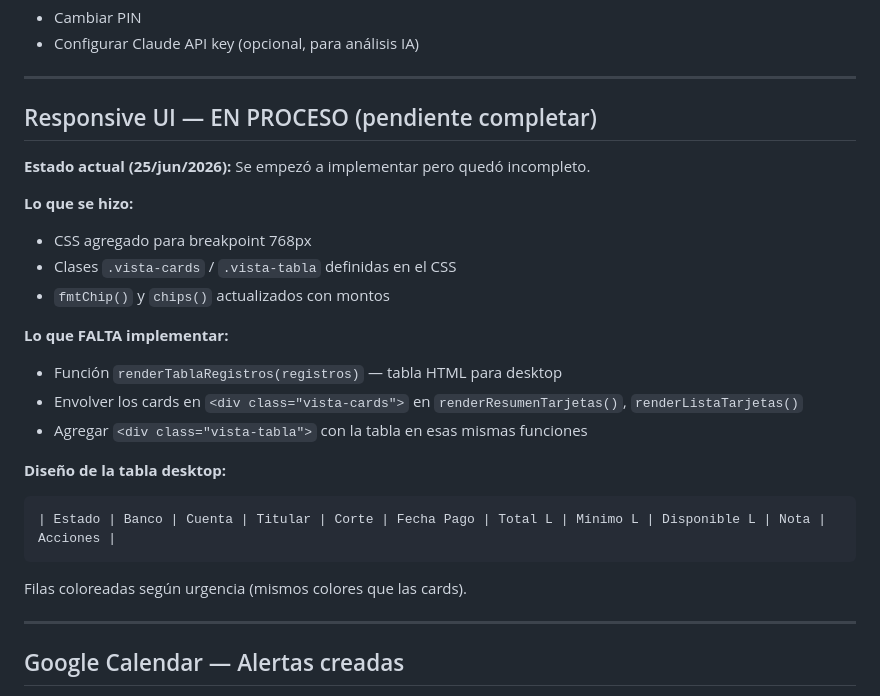
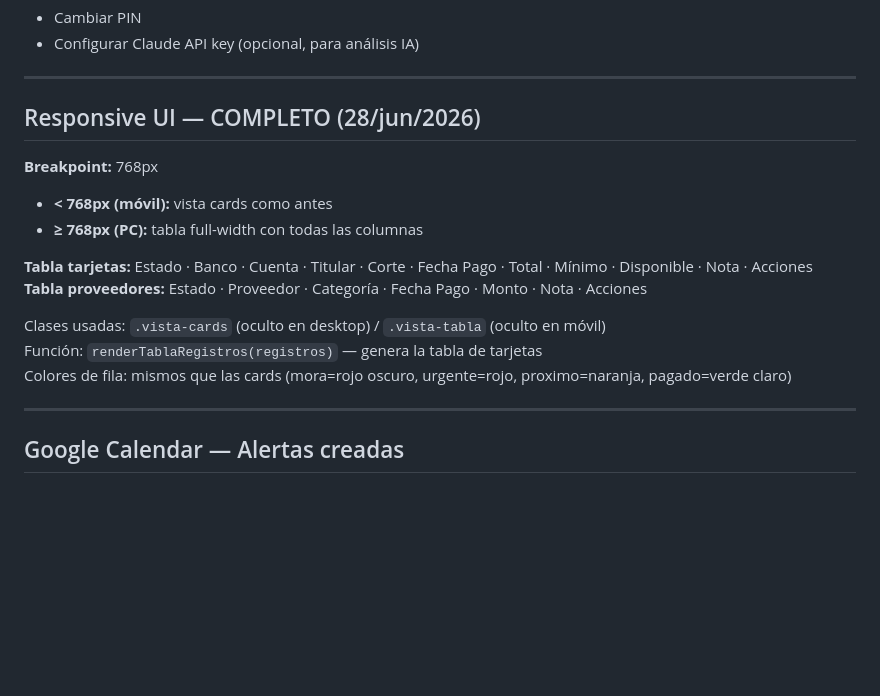
Before and after one commit to jorgedelarocacalix-tech/fintrack-laroca, a Markdown page: CONTEXT.md, the part around the change. Drawn GitHub-style; blank space fills up the shorter version.

Commit message:
docs: CONTEXT.md — responsive UI marcado como completo

````diff
--- a/CONTEXT.md
+++ b/CONTEXT.md
@@ -154,25 +154,18 @@ Análisis conversacional con Claude (requiere API key en Config si se quiere usa
 
 ---
 
-## Responsive UI — EN PROCESO (pendiente completar)
+## Responsive UI — COMPLETO (28/jun/2026)
 
-**Estado actual (25/jun/2026):** Se empezó a implementar pero quedó incompleto.
+**Breakpoint:** 768px
+- **< 768px (móvil):** vista cards como antes
+- **≥ 768px (PC):** tabla full-width con todas las columnas
 
-**Lo que se hizo:**
-- CSS agregado para breakpoint 768px
-- Clases `.vista-cards` / `.vista-tabla` definidas en el CSS
-- `fmtChip()` y `chips()` actualizados con montos
+**Tabla tarjetas:** Estado · Banco · Cuenta · Titular · Corte · Fecha Pago · Total · Mínimo · Disponible · Nota · Acciones
+**Tabla proveedores:** Estado · Proveedor · Categoría · Fecha Pago · Monto · Nota · Acciones
 
-**Lo que FALTA implementar:**
-- Función `renderTablaRegistros(registros)` — tabla HTML para desktop
-- Envolver los cards en `<div class="vista-cards">` en `renderResumenTarjetas()`, `renderListaTarjetas()`
-- Agregar `<div class="vista-tabla">` con la tabla en esas mismas funciones
-
-**Diseño de la tabla desktop:**
-```
-| Estado | Banco | Cuenta | Titular | Corte | Fecha Pago | Total L | Mínimo L | Disponible L | Nota | Acciones |
-```
-Filas coloreadas según urgencia (mismos colores que las cards).
+Clases usadas: `.vista-cards` (oculto en desktop) / `.vista-tabla` (oculto en móvil)
+Función: `renderTablaRegistros(registros)` — genera la tabla de tarjetas
+Colores de fila: mismos que las cards (mora=rojo oscuro, urgente=rojo, proximo=naranja, pagado=verde claro)
 
 ---
 
````
